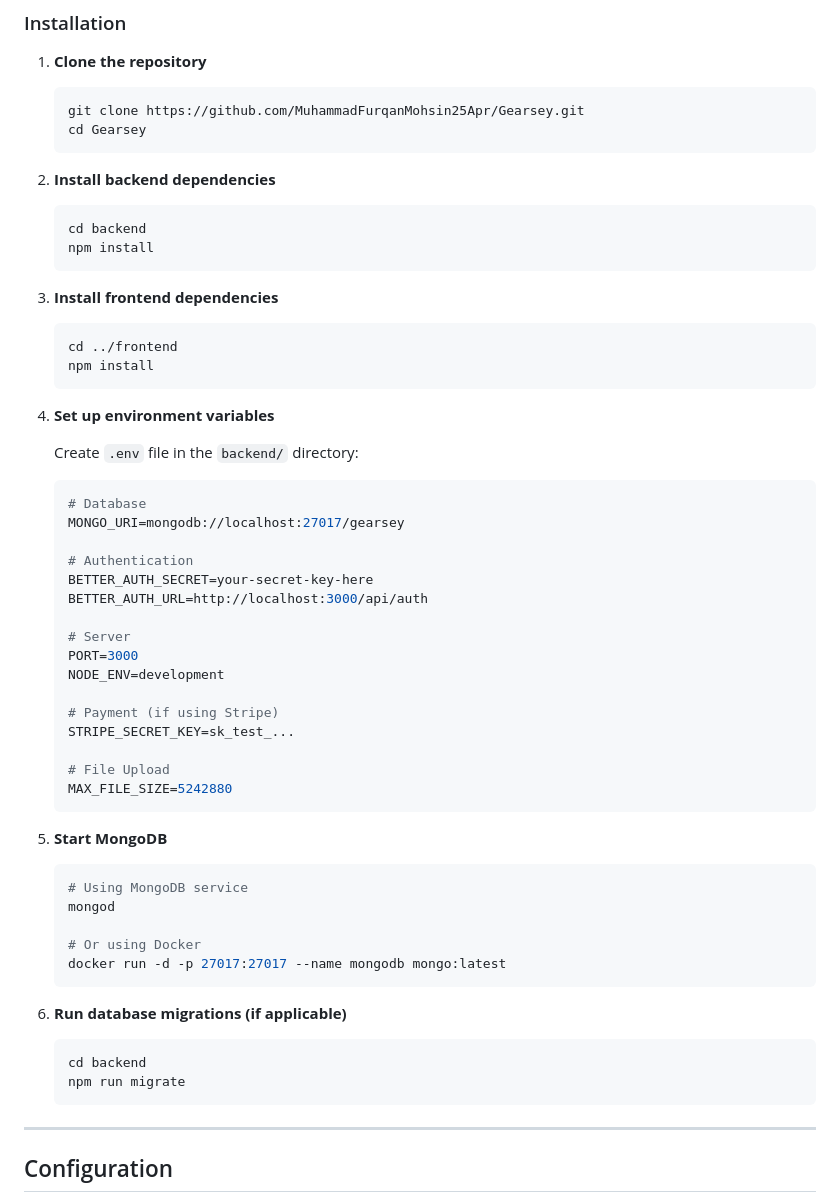
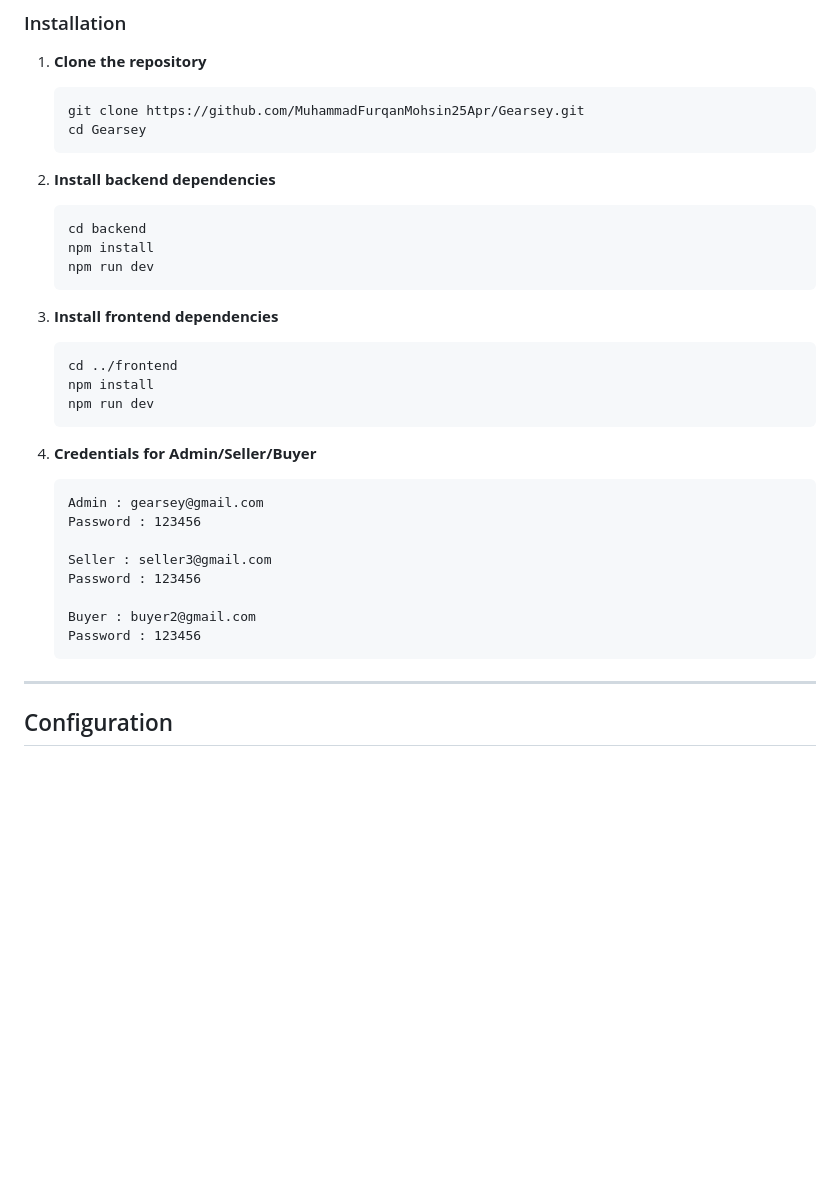
Before and after one commit to MuhammadFurqanMohsin25Apr/Gearsey, a Markdown page: README.md, the part around the change. Drawn GitHub-style; blank space fills up the shorter version.

````diff
--- a/README.md
+++ b/README.md
@@ -150,51 +150,27 @@ Gearsey/
    ```bash
    cd backend
    npm install
+   npm run dev
    ```
 
 3. **Install frontend dependencies**
    ```bash
    cd ../frontend
    npm install
+   npm run dev
    ```
 
-4. **Set up environment variables**
+4. **Credentials for Admin/Seller/Buyer**
+   ```
+   Admin : gearsey@gmail.com
+   Password : 123456
 
-   Create `.env` file in the `backend/` directory:
-   ```env
-   # Database
-   MONGO_URI=mongodb://localhost:27017/gearsey
+   Seller : seller3@gmail.com
+   Password : 123456
 
-   # Authentication
-   BETTER_AUTH_SECRET=your-secret-key-here
-   BETTER_AUTH_URL=http://localhost:3000/api/auth
-
-   # Server
-   PORT=3000
-   NODE_ENV=development
-
-   # Payment (if using Stripe)
-   STRIPE_SECRET_KEY=sk_test_...
-
-   # File Upload
-   MAX_FILE_SIZE=5242880
+   Buyer : buyer2@gmail.com
+   Password : 123456
    ```
-
-5. **Start MongoDB**
-   ```bash
-   # Using MongoDB service
-   mongod
-
-   # Or using Docker
-   docker run -d -p 27017:27017 --name mongodb mongo:latest
-   ```
-
-6. **Run database migrations (if applicable)**
-   ```bash
-   cd backend
-   npm run migrate
-   ```
-
 ---
 
 ## Configuration
````
